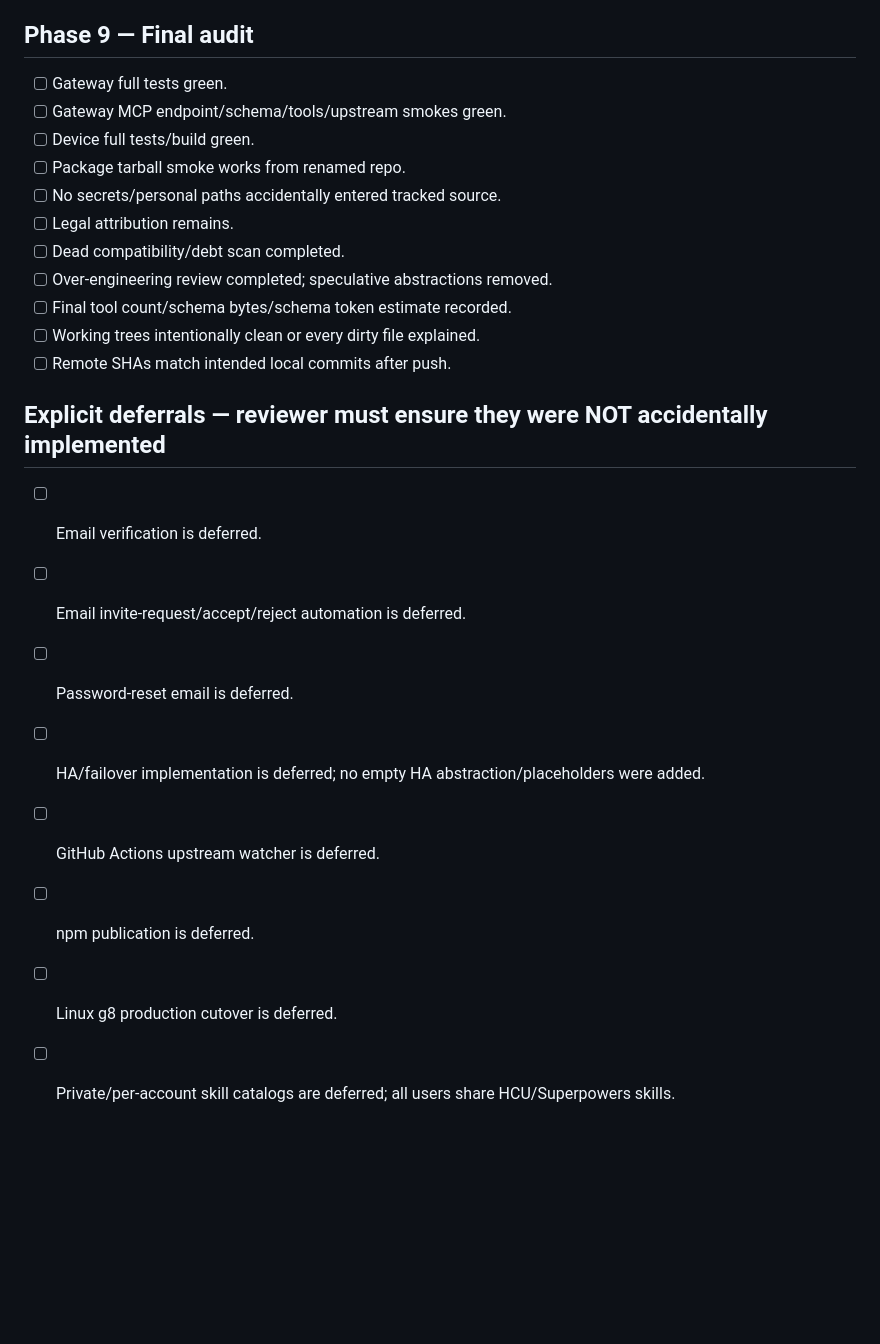
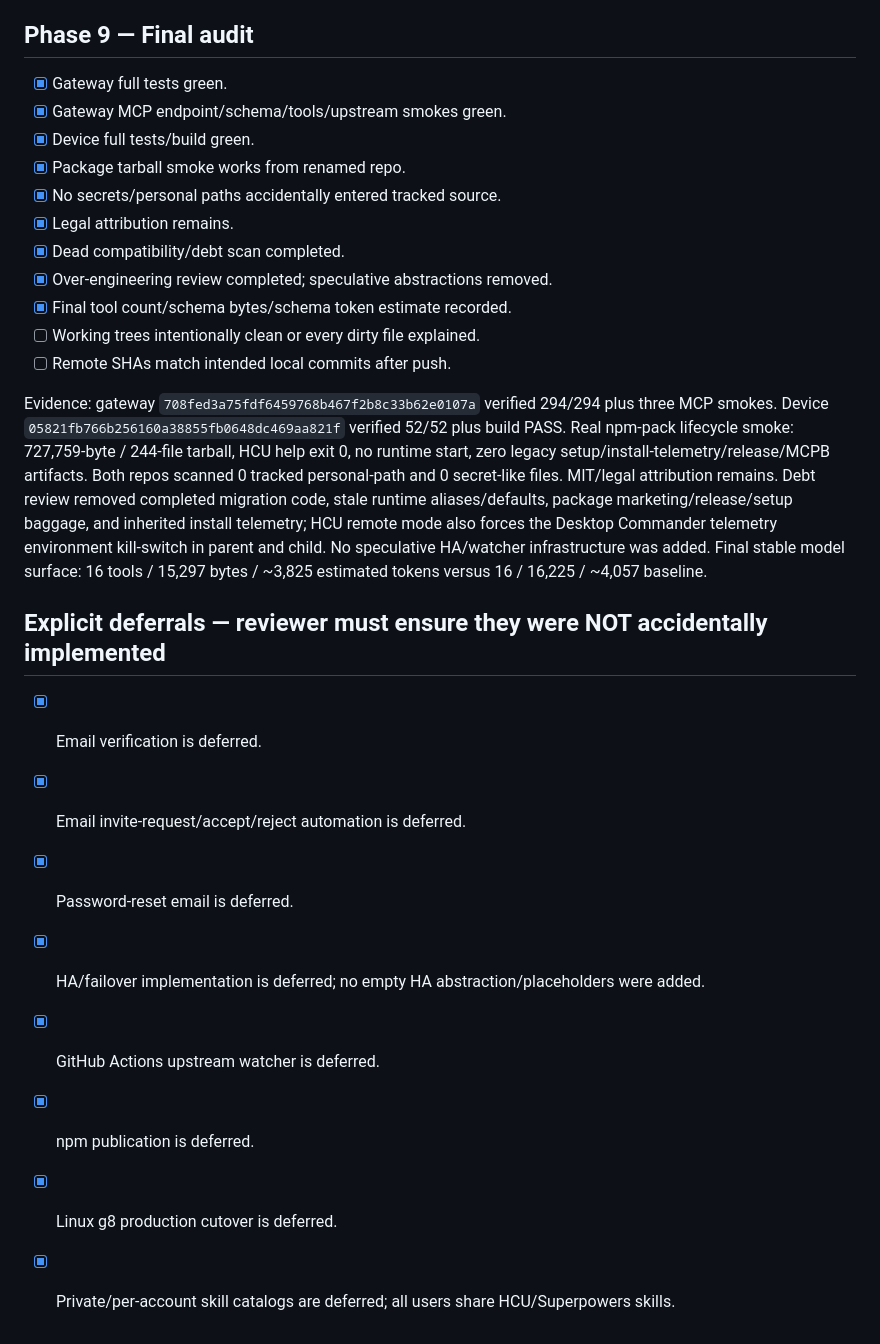
Before and after one commit to Hiroshimeow/agent-mcp-gateway, a Markdown page: docs/reviews/2026-09-15-hcu-multi-account-device-review-checklist.md, the part around the change. Rendered like a GitHub page; blank space fills up the shorter version.

Commit message:
docs: record phase 9 release audit

```diff
--- a/docs/reviews/2026-09-15-hcu-multi-account-device-review-checklist.md
+++ b/docs/reviews/2026-09-15-hcu-multi-account-device-review-checklist.md
@@ -112,24 +112,26 @@ Evidence: same `gateway.sqlite` stores bounded per-call, skill-load, catalog/sch
 Checkpoint evidence: gateway commit `82359b6` was the documented pre-cutover checkpoint and the account-aware build is now live on public port 8102; temporary canary 8103 has been removed. Runtime migration preserved 2 devices, 2 usage rows, and 4 OAuth clients in `gateway.sqlite`, while old tokens/pairings were deliberately excluded. Public login/signup/OAuth metadata/dashboard auth and the 16-tool / 15,297-byte / estimated 3,825-token schema are live. One unused invite exists only in runtime state. Both migrated device rows remain unowned and no normal account exists yet, so execution is intentionally fail-closed until the user creates an account and pairs a device. A cutover reconnect storm was independently traced to four stale `remote --help` processes starting real device runtimes; device commit `4bb56c4dc6b820b3227f101f99b2b85546de7bda` fixes the CLI behavior, full device regression is 52/52, rogue process count is zero, and reconnect counters stayed unchanged across repeated 10–15 second checks. v1 remains healthy. Remaining Phase 8 gates require user-chosen credentials, pairing, live account-scoped call/denial verification, refresh verification, and stale-device cleanup.
 
 ## Phase 9 — Final audit
-- [ ] Gateway full tests green.
-- [ ] Gateway MCP endpoint/schema/tools/upstream smokes green.
-- [ ] Device full tests/build green.
-- [ ] Package tarball smoke works from renamed repo.
-- [ ] No secrets/personal paths accidentally entered tracked source.
-- [ ] Legal attribution remains.
-- [ ] Dead compatibility/debt scan completed.
-- [ ] Over-engineering review completed; speculative abstractions removed.
-- [ ] Final tool count/schema bytes/schema token estimate recorded.
+- [x] Gateway full tests green.
+- [x] Gateway MCP endpoint/schema/tools/upstream smokes green.
+- [x] Device full tests/build green.
+- [x] Package tarball smoke works from renamed repo.
+- [x] No secrets/personal paths accidentally entered tracked source.
+- [x] Legal attribution remains.
+- [x] Dead compatibility/debt scan completed.
+- [x] Over-engineering review completed; speculative abstractions removed.
+- [x] Final tool count/schema bytes/schema token estimate recorded.
 - [ ] Working trees intentionally clean or every dirty file explained.
 - [ ] Remote SHAs match intended local commits after push.
 
+Evidence: gateway `708fed3a75fdf6459768b467f2b8c33b62e0107a` verified 294/294 plus three MCP smokes. Device `05821fb766b256160a38855fb0648dc469aa821f` verified 52/52 plus build PASS. Real npm-pack lifecycle smoke: 727,759-byte / 244-file tarball, HCU help exit 0, no runtime start, zero legacy setup/install-telemetry/release/MCPB artifacts. Both repos scanned 0 tracked personal-path and 0 secret-like files. MIT/legal attribution remains. Debt review removed completed migration code, stale runtime aliases/defaults, package marketing/release/setup baggage, and inherited install telemetry; HCU remote mode also forces the Desktop Commander telemetry environment kill-switch in parent and child. No speculative HA/watcher infrastructure was added. Final stable model surface: 16 tools / 15,297 bytes / ~3,825 estimated tokens versus 16 / 16,225 / ~4,057 baseline.
+
 ## Explicit deferrals — reviewer must ensure they were NOT accidentally implemented
-- [ ] Email verification is deferred.
-- [ ] Email invite-request/accept/reject automation is deferred.
-- [ ] Password-reset email is deferred.
-- [ ] HA/failover implementation is deferred; no empty HA abstraction/placeholders were added.
-- [ ] GitHub Actions upstream watcher is deferred.
-- [ ] npm publication is deferred.
-- [ ] Linux g8 production cutover is deferred.
-- [ ] Private/per-account skill catalogs are deferred; all users share HCU/Superpowers skills.
+- [x] Email verification is deferred.
+- [x] Email invite-request/accept/reject automation is deferred.
+- [x] Password-reset email is deferred.
+- [x] HA/failover implementation is deferred; no empty HA abstraction/placeholders were added.
+- [x] GitHub Actions upstream watcher is deferred.
+- [x] npm publication is deferred.
+- [x] Linux g8 production cutover is deferred.
+- [x] Private/per-account skill catalogs are deferred; all users share HCU/Superpowers skills.
```
Also changed, not shown: 1 other file.
